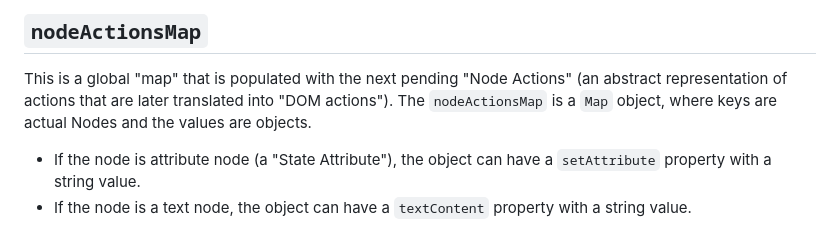
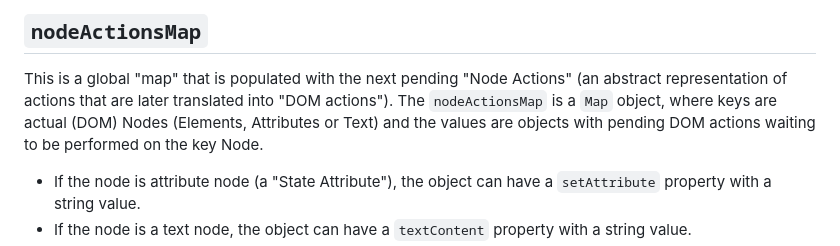
Before and after one commit to yuval-a/Sprout, a Markdown page: architecture.MD, the part around the change. Rendered like a GitHub page.

```diff
--- a/architecture.MD
+++ b/architecture.MD
@@ -107,7 +107,8 @@ This function is the main function that gets called to handle state changes. It
 The function calls the `generateStateNodeActions` functions with the `stateManager` and `stateProp`
 ## `nodeActionsMap`
 This is a global "map" that is populated with the next pending "Node Actions" (an abstract representation of actions that are later translated into "DOM actions").
-The `nodeActionsMap` is a `Map` object, where keys are actual Nodes and the values are objects.
+The `nodeActionsMap` is a `Map` object, where keys are actual (DOM) Nodes (Elements, Attributes or Text) and the values are objects with pending DOM actions waiting to be performed on the key Node.
+
 * If the node is attribute node (a "State Attribute"), the object can have a `setAttribute` property with a string value.
 * If the node is a text node, the object can have a `textContent` property with a string value.
 * If the node is an HTML element, then the value is set to an object like this:
```
